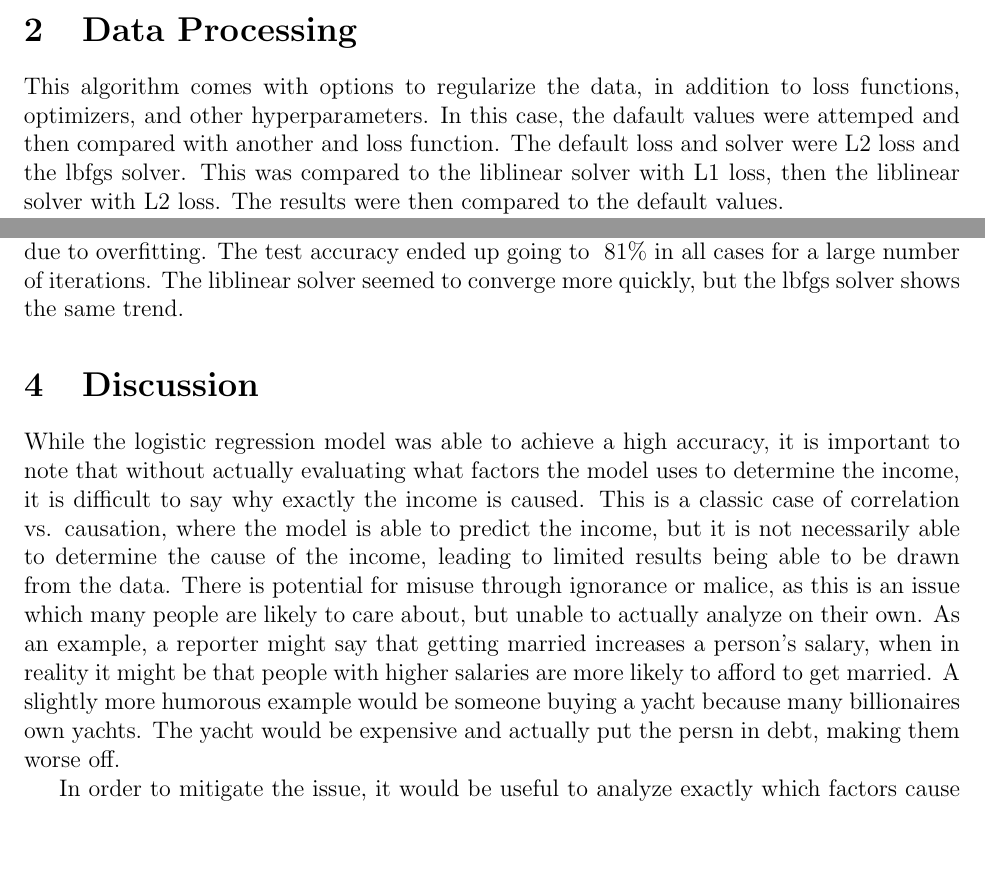
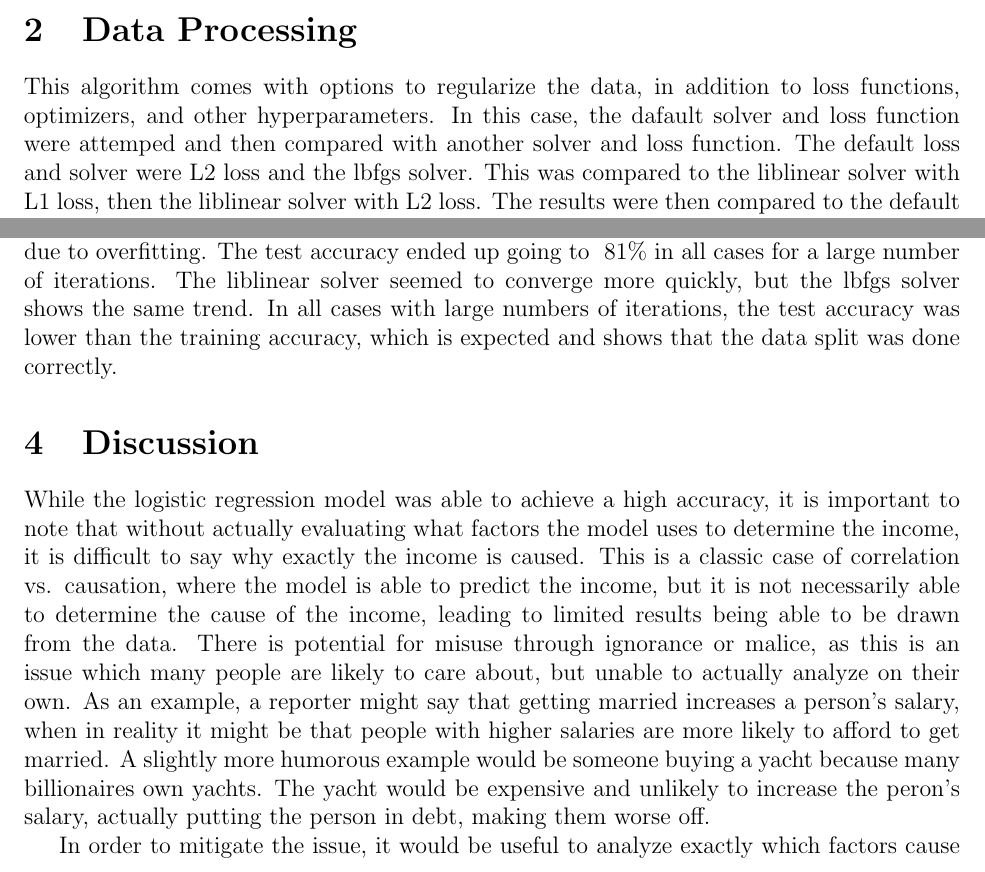
Before and after one commit to koghalai123/ECS111, a LaTeX problem sheet (HW2/report/report.tex): two parts of pages 1 and 3 of 4, joined at a grey line, cut so that both start at the same text, the shorter picture padded with empty space. Compiled offline with pdfLaTeX.

Commit message:
completed HW

```diff
--- a/HW2/report/report.tex
+++ b/HW2/report/report.tex
@@ -39,7 +39,8 @@ this did not end up being necessary.
 \section{Data Processing}
 This algorithm comes with
 options to regularize the data, in addition to loss functions, optimizers, and other
-hyperparameters. In this case, the dafault values were attemped and then compared with another
+hyperparameters. In this case, the dafault solver and loss function were attemped and
+then compared with another solver
 and loss function. The default loss and solver were L2 loss and the lbfgs solver.
 This was compared to the liblinear solver with L1 loss, then the liblinear
 solver with L2 loss. The results were then compared to the default values.
@@ -83,7 +84,10 @@ below in Figure \ref{fig:results2}.
 Unlike above, the test accuracy actually went down with more iterations, which is
 likely due to overfitting. The test accuracy ended up going to ~81\% in all
 cases for a large number of iterations. The liblinear solver seemed to converge
-more quickly, but the lbfgs solver shows the same trend.
+more quickly, but the lbfgs solver shows the same trend. In all
+cases with large numbers of iterations,
+the test accuracy was lower than the training accuracy, which
+is expected and shows that the data split was done correctly.
 
 \section{Discussion}
 
@@ -99,8 +103,9 @@ While the logistic regression model was able to achieve a high accuracy,
  might say that getting married increases a person's salary, when in reality
  it might be that people with higher salaries are more likely to afford to
  get married. A slightly more humorous example would be someone buying a
- yacht because many billionaires own yachts. The yacht would be expensive
- and actually put the persn in debt, making them worse off.
+ yacht because many billionaires own yachts. The yacht would be
+ expensive and unlikely to increase the peron's salary,
+  actually putting the person in debt, making them worse off.
 
  In order to mitigate the issue, it would be useful to analyze exactly
  which factors cause the model to predict higher incomes. In addition,
```
Also changed, not shown: HW2/report/report.pdf, HW2/submissionFolder/report.pdf (added), HW2/report/report.tex (2 more changed lines), 9 other files.
